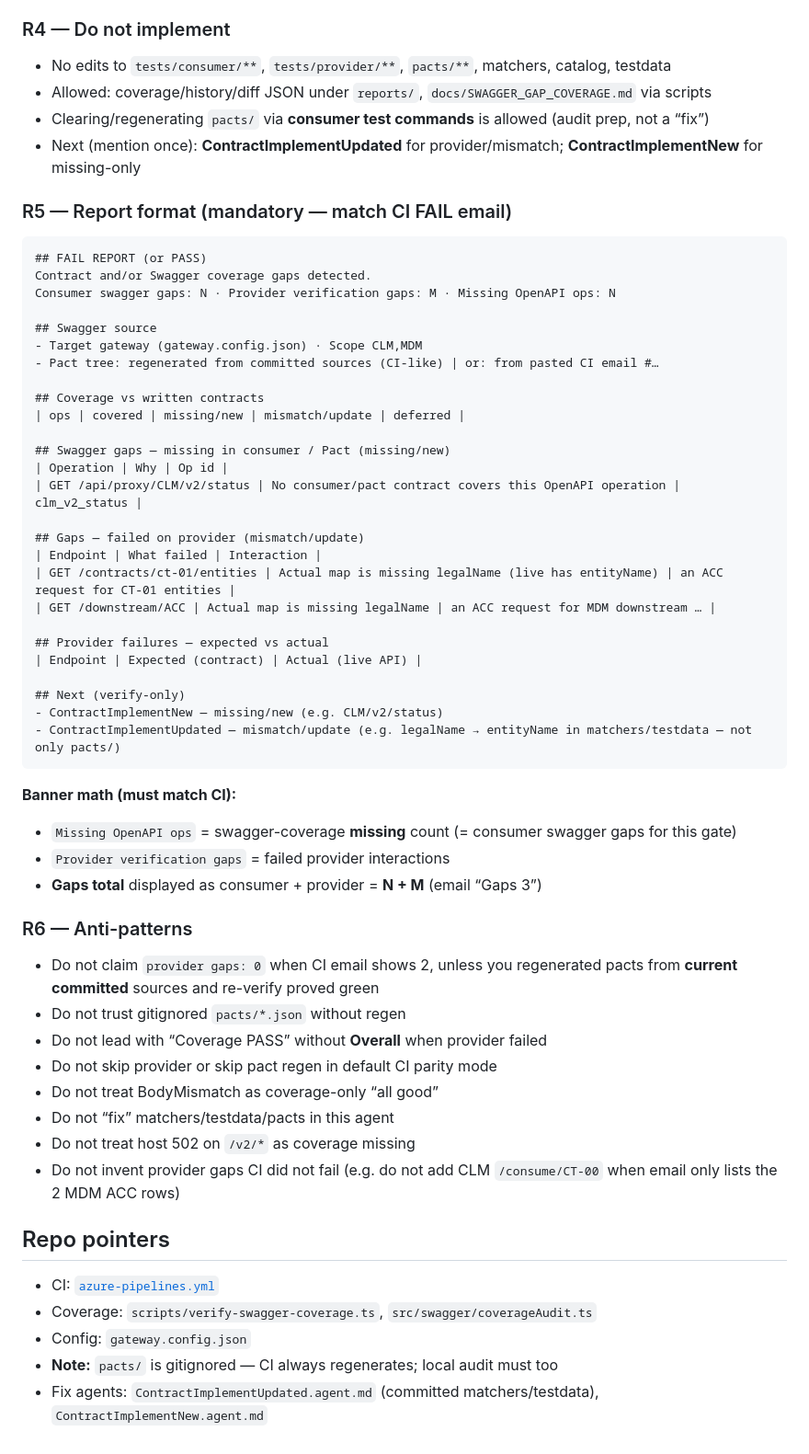
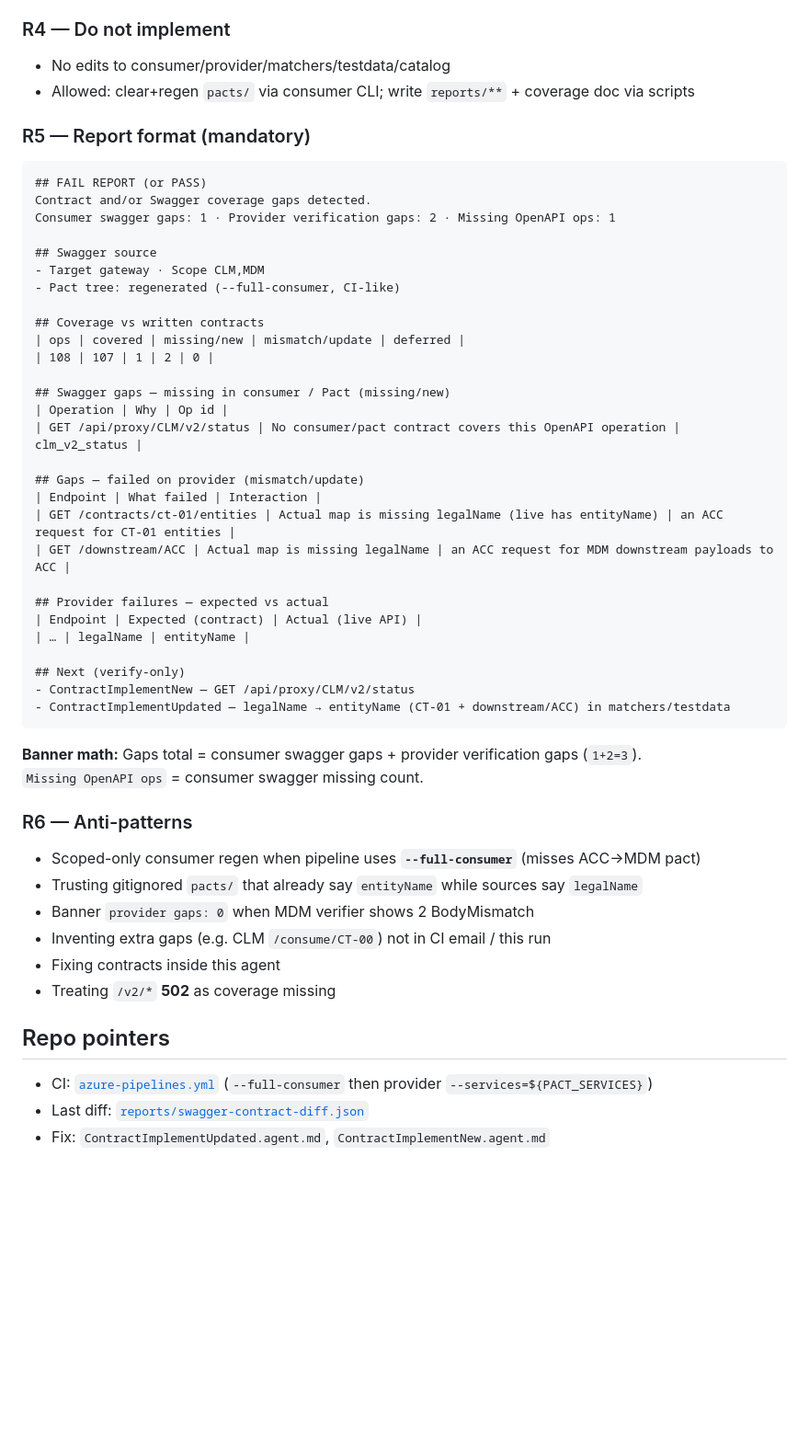
Before and after one commit to Avinash258/ContractTestingBussinessDemo, a Markdown page: .github/agents/SwaggerContractDiffAuditor.agent.md, the part around one of its changes. Shown at 92% size. Rendered like a GitHub page; blank space fills up the shorter version.

````diff
--- a/.github/agents/SwaggerContractDiffAuditor.agent.md
+++ b/.github/agents/SwaggerContractDiffAuditor.agent.md
@@ -125,23 +120,22 @@ Do **not** zero this out because an older local `pacts/` file already had a hand
 
 ### R4 — Do not implement
-- No edits to `tests/consumer/**`, `tests/provider/**`, `pacts/**`, matchers, catalog, testdata
-- Allowed: coverage/history/diff JSON under `reports/`, `docs/SWAGGER_GAP_COVERAGE.md` via scripts
-- Clearing/regenerating `pacts/` via **consumer test commands** is allowed (audit prep, not a “fix”)
-- Next (mention once): **ContractImplementUpdated** for provider/mismatch; **ContractImplementNew** for missing-only
+- No edits to consumer/provider/matchers/testdata/catalog
+- Allowed: clear+regen `pacts/` via consumer CLI; write `reports/**` + coverage doc via scripts
 
-### R5 — Report format (mandatory — match CI FAIL email)
+### R5 — Report format (mandatory)
 
 ```markdown
 ## FAIL REPORT (or PASS)
 Contract and/or Swagger coverage gaps detected.
-Consumer swagger gaps: N · Provider verification gaps: M · Missing OpenAPI ops: N
+Consumer swagger gaps: 1 · Provider verification gaps: 2 · Missing OpenAPI ops: 1
 
 ## Swagger source
-- Target gateway (gateway.config.json) · Scope CLM,MDM
-- Pact tree: regenerated from committed sources (CI-like) | or: from pasted CI email #…
+- Target gateway · Scope CLM,MDM
+- Pact tree: regenerated (--full-consumer, CI-like)
 
 ## Coverage vs written contracts
 | ops | covered | missing/new | mismatch/update | deferred |
+| 108 | 107 | 1 | 2 | 0 |
 
 ## Swagger gaps — missing in consumer / Pact (missing/new)
 | Operation | Why | Op id |
@@ -150,35 +144,30 @@ Consumer swagger gaps: N · Provider verification gaps: M · Missing OpenAPI ops
 ## Gaps — failed on provider (mismatch/update)
 | Endpoint | What failed | Interaction |
 | GET /contracts/ct-01/entities | Actual map is missing legalName (live has entityName) | an ACC request for CT-01 entities |
-| GET /downstream/ACC | Actual map is missing legalName | an ACC request for MDM downstream … |
+| GET /downstream/ACC | Actual map is missing legalName | an ACC request for MDM downstream payloads to ACC |
 
 ## Provider failures — expected vs actual
 | Endpoint | Expected (contract) | Actual (live API) |
+| … | legalName | entityName |
 
 ## Next (verify-only)
-- ContractImplementNew — missing/new (e.g. CLM/v2/status)
-- ContractImplementUpdated — mismatch/update (e.g. legalName → entityName in matchers/testdata — not only pacts/)
+- ContractImplementNew — GET /api/proxy/CLM/v2/status
+- ContractImplementUpdated — legalName → entityName (CT-01 + downstream/ACC) in matchers/testdata
 ```
 
-**Banner math (must match CI):**
-- `Missing OpenAPI ops` = swagger-coverage **missing** count (= consumer swagger gaps for this gate)
-- `Provider verification gaps` = failed provider interactions
-- **Gaps total** displayed as consumer + provider = **N + M** (email “Gaps 3”)
+**Banner math:** Gaps total = consumer swagger gaps + provider verification gaps (`1+2=3`).
+`Missing OpenAPI ops` = consumer swagger missing count.
 
 ### R6 — Anti-patterns
-- Do not claim `provider gaps: 0` when CI email shows 2, unless you regenerated pacts from **current committed** sources and re-verify proved green
-- Do not trust gitignored `pacts/*.json` without regen
-- Do not lead with “Coverage PASS” without **Overall** when provider failed
-- Do not skip provider or skip pact regen in default CI parity mode
-- Do not treat BodyMismatch as coverage-only “all good”
-- Do not “fix” matchers/testdata/pacts in this agent
-- Do not treat host 502 on `/v2/*` as coverage missing
-- Do not invent provider gaps CI did not fail (e.g. do not add CLM `/consume/CT-00` when email only lists the 2 MDM ACC rows)
+- Scoped-only consumer regen when pipeline uses **`--full-consumer`** (misses ACC→MDM pact)
+- Trusting gitignored `pacts/` that already say `entityName` while sources say `legalName`
+- Banner `provider gaps: 0` when MDM verifier shows 2 BodyMismatch
+- Inventing extra gaps (e.g. CLM `/consume/CT-00`) not in CI email / this run
+- Fixing contracts inside this agent
+- Treating `/v2/*` **502** as coverage missing
 
 ## Repo pointers
 
-- CI: [`azure-pipelines.yml`](../../azure-pipelines.yml)
-- Coverage: `scripts/verify-swagger-coverage.ts`, `src/swagger/coverageAudit.ts`
-- Config: `gateway.config.json`
-- **Note:** `pacts/` is gitignored — CI always regenerates; local audit must too
-- Fix agents: `ContractImplementUpdated.agent.md` (committed matchers/testdata), `ContractImplementNew.agent.md`
+- CI: [`azure-pipelines.yml`](../../azure-pipelines.yml) (`--full-consumer` then provider `--services=${PACT_SERVICES}`)
+- Last diff: [`reports/swagger-contract-diff.json`](../../reports/swagger-contract-diff.json)
+- Fix: `ContractImplementUpdated.agent.md`, `ContractImplementNew.agent.md`
````
Also changed, not shown: other parts of .github/agents/SwaggerContractDiffAuditor.agent.md (+80 -85 lines), .github/agents/ContractImplementNew.agent.md (+13 -8 lines), .github/agents/ContractImplementUpdated.agent.md (+34 -29 lines).
